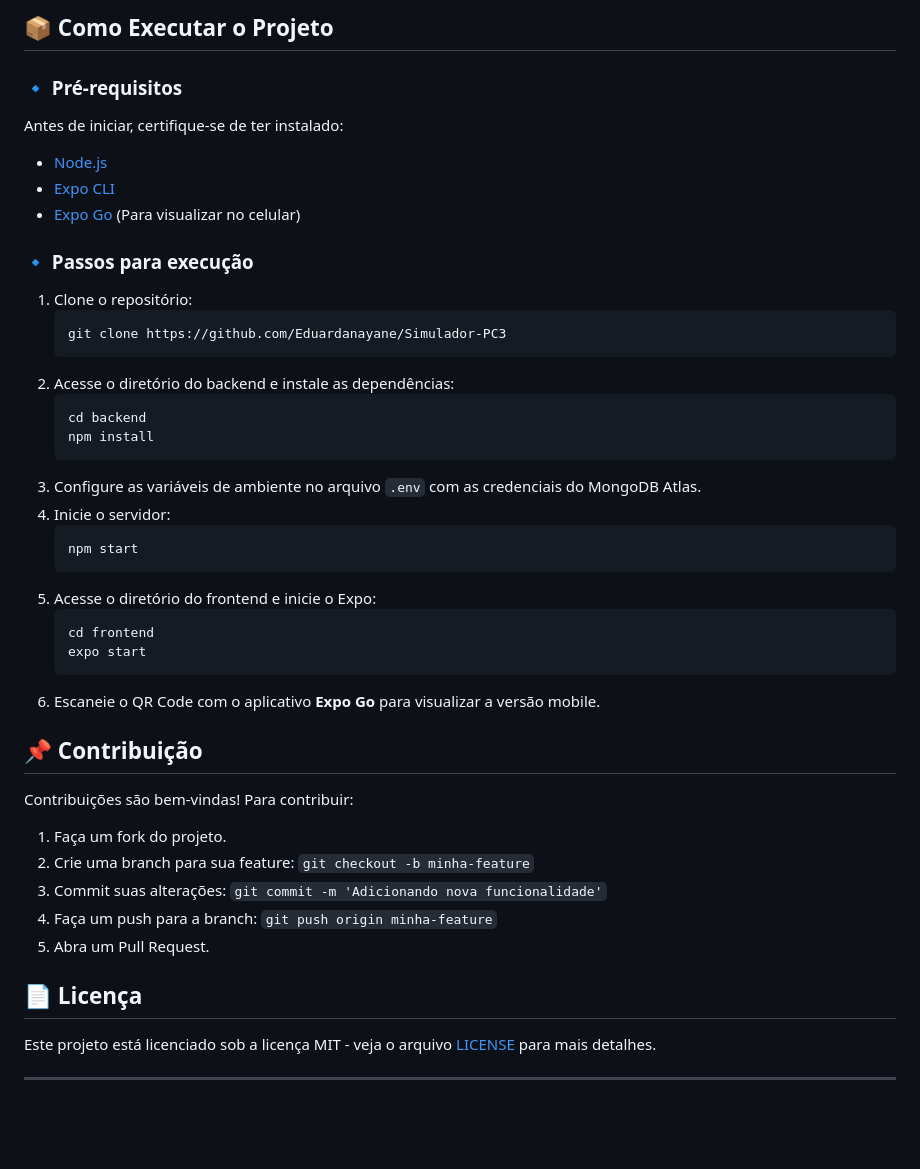
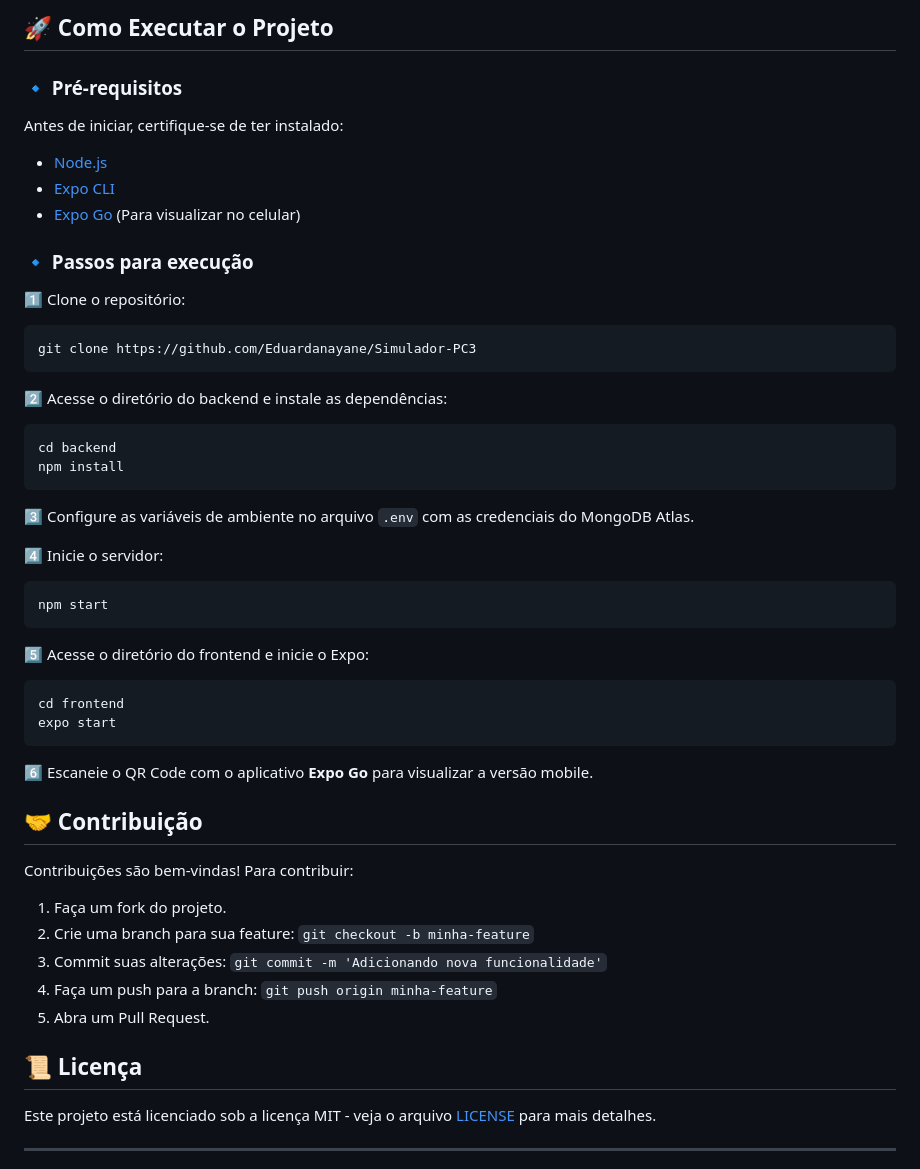
Before and after one commit to Eduardanayane/PC3, a Markdown page: README.md, the part around one of its changes. Rendered like a GitHub page; blank space fills up the shorter version.

````diff
--- a/README.md
+++ b/README.md
@@ -76,6 +71,7 @@ SimularCred/
 ```
 
-## 📦 Como Executar o Projeto
+## 🚀 Como Executar o Projeto
+
 ### 🔹 Pré-requisitos
 Antes de iniciar, certifique-se de ter instalado:
 - [Node.js](https://nodejs.org/)
@@ -83,28 +79,35 @@ Antes de iniciar, certifique-se de ter instalado:
 - [Expo Go](https://expo.dev/client) (Para visualizar no celular)
 
 ### 🔹 Passos para execução
-1. Clone o repositório:
+
+1️⃣ Clone o repositório:
    ```sh
    git clone https://github.com/Eduardanayane/Simulador-PC3
    ```
-2. Acesse o diretório do backend e instale as dependências:
+
+2️⃣ Acesse o diretório do backend e instale as dependências:
    ```sh
    cd backend
    npm install
    ```
-3. Configure as variáveis de ambiente no arquivo `.env` com as credenciais do MongoDB Atlas.
-4. Inicie o servidor:
+
+3️⃣ Configure as variáveis de ambiente no arquivo `.env` com as credenciais do MongoDB Atlas.
+
+4️⃣ Inicie o servidor:
    ```sh
    npm start
    ```
-5. Acesse o diretório do frontend e inicie o Expo:
+
+5️⃣ Acesse o diretório do frontend e inicie o Expo:
    ```sh
    cd frontend
    expo start
    ```
-6. Escaneie o QR Code com o aplicativo **Expo Go** para visualizar a versão mobile.
 
-## 📌 Contribuição
+6️⃣ Escaneie o QR Code com o aplicativo **Expo Go** para visualizar a versão mobile.
+
+## 🤝 Contribuição
+
 Contribuições são bem-vindas! Para contribuir:
 1. Faça um fork do projeto.
 2. Crie uma branch para sua feature: `git checkout -b minha-feature`
@@ -112,7 +115,8 @@ Contribuições são bem-vindas! Para contribuir:
 4. Faça um push para a branch: `git push origin minha-feature`
 5. Abra um Pull Request.
 
-## 📄 Licença
+## 📜 Licença
+
 Este projeto está licenciado sob a licença MIT - veja o arquivo [LICENSE](LICENSE) para mais detalhes.
 
 ---
````
Also changed, not shown: other parts of README.md (+32 -37 lines).
